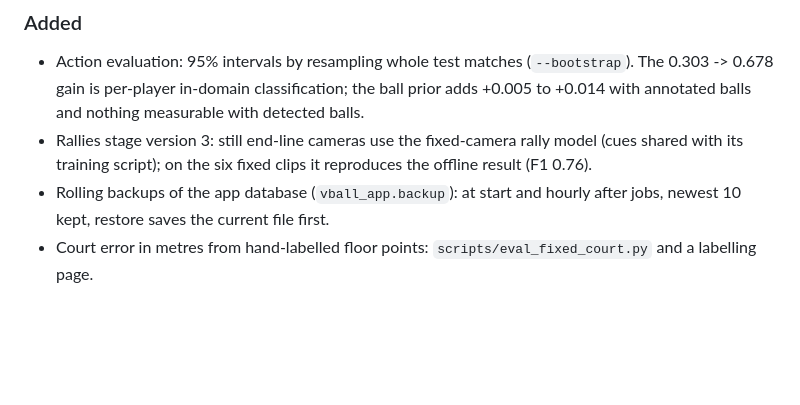
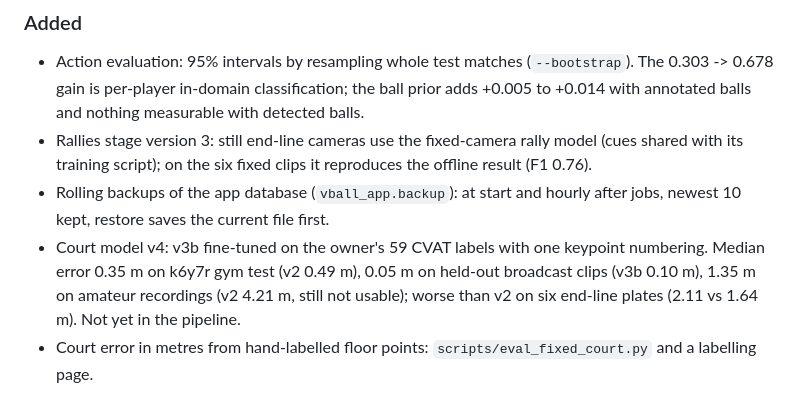
Before and after one commit to DL-Volleyball-Analysis/volleyball-analysis, a Markdown page: CHANGELOG.md, the part around the change. GitHub-like rendering; blank space fills up the shorter version.

```diff
--- a/CHANGELOG.md
+++ b/CHANGELOG.md
@@ -13,6 +13,9 @@ and versions follow [Semantic Versioning](https://semver.org/spec/v2.0.0.html).
   script); on the six fixed clips it reproduces the offline result (F1 0.76).
 - Rolling backups of the app database (`vball_app.backup`): at start and hourly after jobs, newest 10 kept, restore
   saves the current file first.
+- Court model v4: v3b fine-tuned on the owner's 59 CVAT labels with one keypoint numbering. Median error 0.35 m on
+  k6y7r gym test (v2 0.49 m), 0.05 m on held-out broadcast clips (v3b 0.10 m), 1.35 m on amateur recordings (v2
+  4.21 m, still not usable); worse than v2 on six end-line plates (2.11 vs 1.64 m). Not yet in the pipeline.
 - Court error in metres from hand-labelled floor points: `scripts/eval_fixed_court.py` and a labelling page.
 
 ### Changed
```
Also changed, not shown: docs/results/court-keypoints.md (+22 -1 lines).
